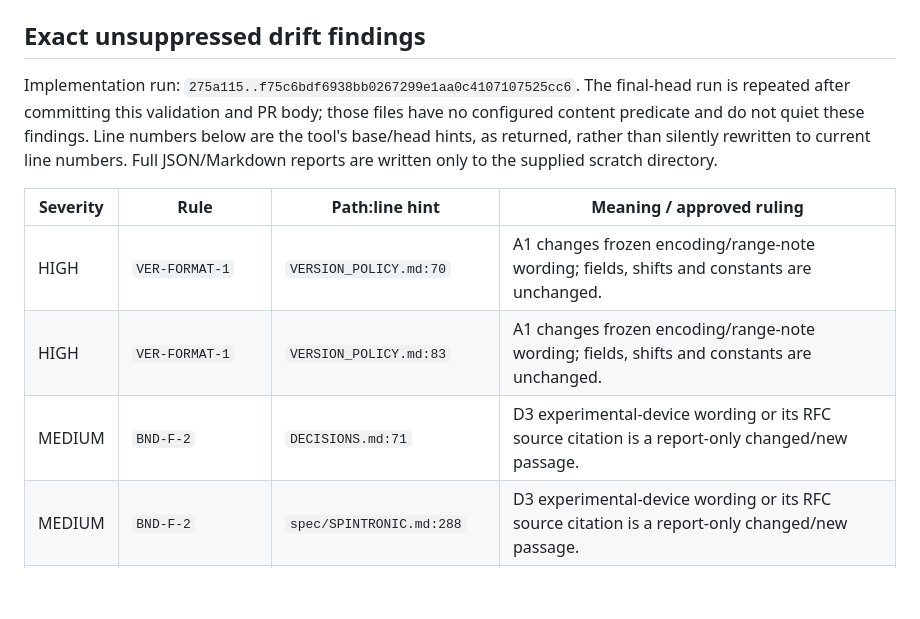
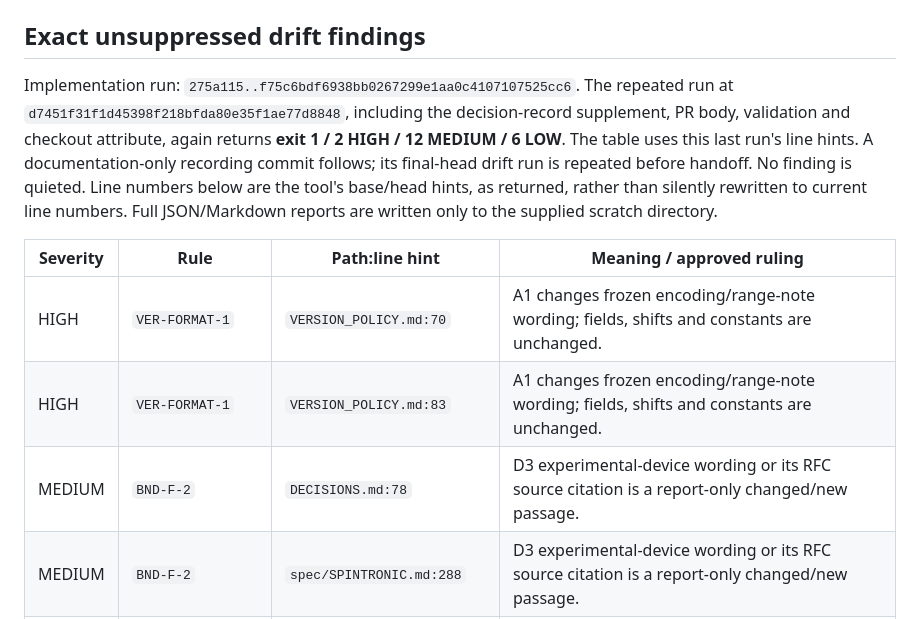
Before and after one commit to anywave/rpp-spec, a Markdown page: docs/codex/CX006_STEWARD_RULINGS_VALIDATION.md, the part around the change. Rendered like a GitHub page; blank space fills up the shorter version.

Commit message:
docs: record final unsuppressed ruling drift findings
Signed-off-by: Alexander L <alennon727@gmail.com>

```diff
--- a/docs/codex/CX006_STEWARD_RULINGS_VALIDATION.md
+++ b/docs/codex/CX006_STEWARD_RULINGS_VALIDATION.md
@@ -83,8 +83,11 @@ file explicitly protects the new byte-hashed registry with `-text`.
 ## Exact unsuppressed drift findings
 
 Implementation run: `275a115..f75c6bdf6938bb0267299e1aa0c4107107525cc6`.
-The final-head run is repeated after committing this validation and PR body;
-those files have no configured content predicate and do not quiet these findings.
+The repeated run at `d7451f31f1d45398f218bfda80e35f1ae77d8848`, including
+the decision-record supplement, PR body, validation and checkout attribute,
+again returns **exit 1 / 2 HIGH / 12 MEDIUM / 6 LOW**. The table uses this
+last run's line hints. A documentation-only recording commit follows; its
+final-head drift run is repeated before handoff. No finding is quieted.
 Line numbers below are the tool's base/head hints, as returned, rather than
 silently rewritten to current line numbers. Full JSON/Markdown reports are
 written only to the supplied scratch directory.
@@ -93,7 +96,7 @@ written only to the supplied scratch directory.
 |---|---|---|---|
 | HIGH | `VER-FORMAT-1` | `VERSION_POLICY.md:70` | A1 changes frozen encoding/range-note wording; fields, shifts and constants are unchanged. |
 | HIGH | `VER-FORMAT-1` | `VERSION_POLICY.md:83` | A1 changes frozen encoding/range-note wording; fields, shifts and constants are unchanged. |
-| MEDIUM | `BND-F-2` | `DECISIONS.md:71` | D3 experimental-device wording or its RFC source citation is a report-only changed/new passage. |
+| MEDIUM | `BND-F-2` | `DECISIONS.md:78` | D3 experimental-device wording or its RFC source citation is a report-only changed/new passage. |
 | MEDIUM | `BND-F-2` | `spec/SPINTRONIC.md:288` | D3 experimental-device wording or its RFC source citation is a report-only changed/new passage. |
 | MEDIUM | `BND-F-2` | `spec/SPINTRONIC.md:311` | D3 experimental-device wording or its RFC source citation is a report-only changed/new passage. |
 | MEDIUM | `BND-F-BASELINE-REMOVED` | `rpp/continuity.py:276` | F-BASE-0038: D2/D4 removes physics wording from the cited passage; frozen entry remains unresolved. |
```
